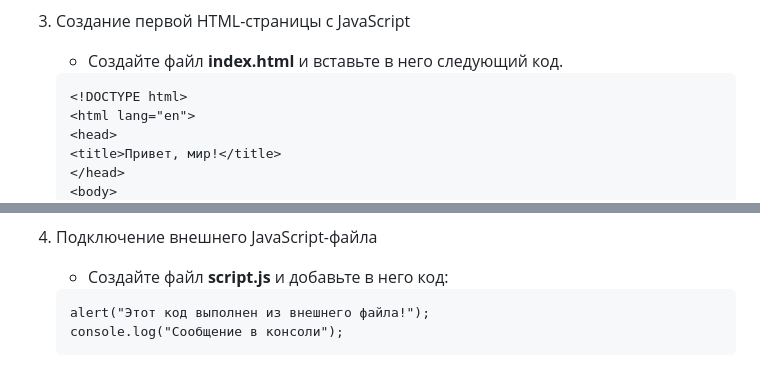
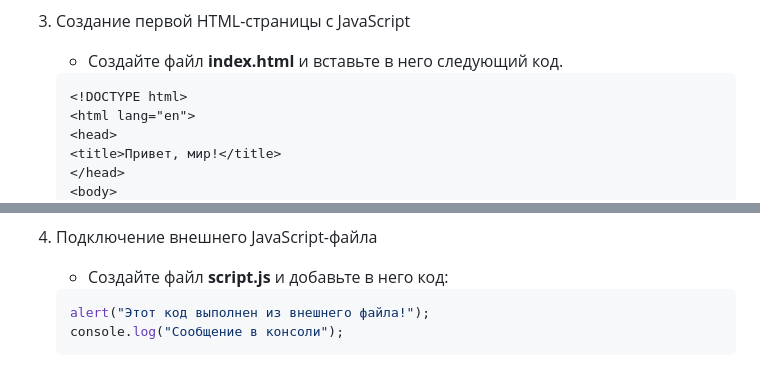
Before and after one commit to srulimoisovich/Lab1-JS-USM, a Markdown page: README.md, 2 parts joined by grey strips. GitHub-like rendering.

````diff
--- a/README.md
+++ b/README.md
@@ -22,7 +22,7 @@
     > ![](/assets/screenshots/Screenshot_3.png)
 3. Создание первой HTML-страницы с JavaScript
     - Создайте файл **index.html** и вставьте в него следующий код.
-    ```
+    ```html
     <!DOCTYPE html>
     <html lang="en">
     <head>
@@ -43,7 +43,7 @@
 
 4. Подключение внешнего JavaScript-файла
     - Создайте файл **script.js** и добавьте в него код:
-    ```
+    ```js
     alert("Этот код выполнен из внешнего файла!");
     console.log("Сообщение в консоли");
     ```
````
